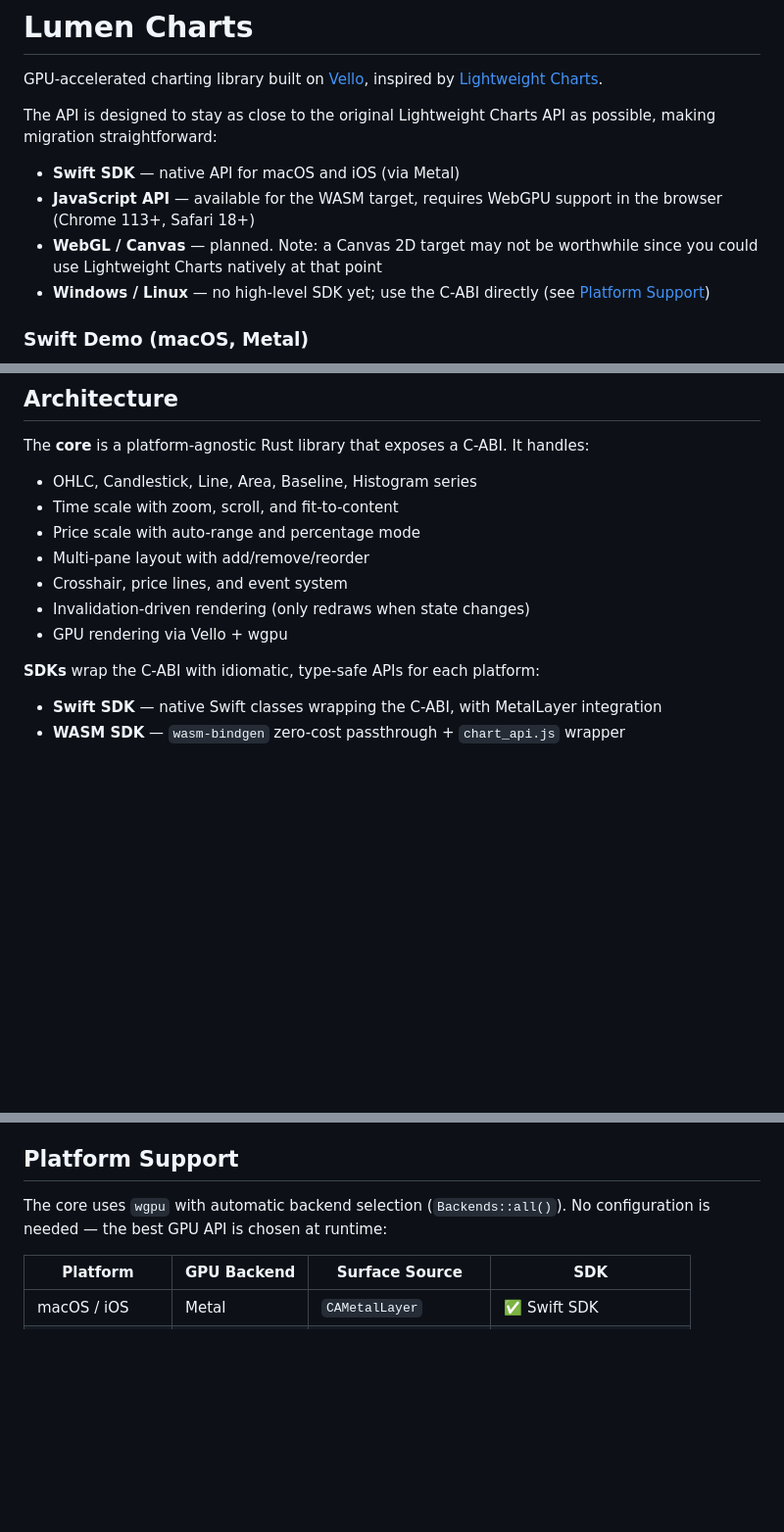
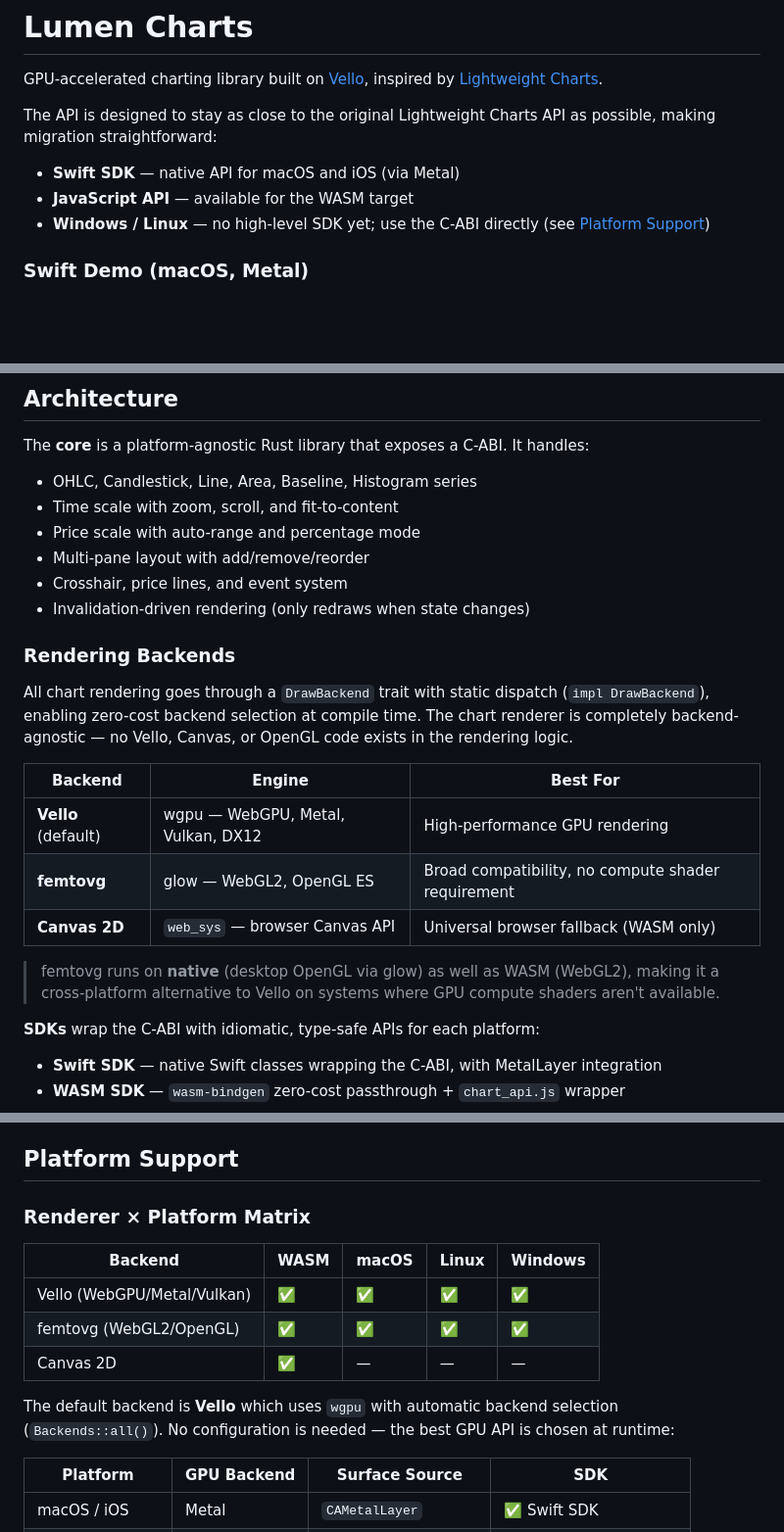
Before and after one commit to jagtesh/lumen-charts, a Markdown page: README.md, 3 parts joined by grey strips. Shown at 98% size. GitHub-like rendering; blank space fills up the shorter version.

Commit message:
docs: add multi-renderer architecture and platform matrix to README

```diff
--- a/README.md
+++ b/README.md
@@ -6,10 +6,7 @@ The API is designed to stay as close to the original Lightweight Charts API as
 possible, making migration straightforward:
 
 - **Swift SDK** — native API for macOS and iOS (via Metal)
-- **JavaScript API** — available for the WASM target, requires WebGPU support in
-  the browser (Chrome 113+, Safari 18+)
-- **WebGL / Canvas** — planned. Note: a Canvas 2D target may not be worthwhile
-  since you could use Lightweight Charts natively at that point
+- **JavaScript API** — available for the WASM target
 - **Windows / Linux** — no high-level SDK yet; use the C-ABI directly
   (see [Platform Support](#platform-support))
 
@@ -141,7 +138,23 @@ The **core** is a platform-agnostic Rust library that exposes a C-ABI. It handle
 - Multi-pane layout with add/remove/reorder
 - Crosshair, price lines, and event system
 - Invalidation-driven rendering (only redraws when state changes)
-- GPU rendering via Vello + wgpu
+
+### Rendering Backends
+
+All chart rendering goes through a `DrawBackend` trait with static dispatch
+(`impl DrawBackend`), enabling zero-cost backend selection at compile time.
+The chart renderer is completely backend-agnostic — no Vello, Canvas, or OpenGL
+code exists in the rendering logic.
+
+| Backend | Engine | Best For |
+|---|---|---|
+| **Vello** (default) | wgpu — WebGPU, Metal, Vulkan, DX12 | High-performance GPU rendering |
+| **femtovg** | glow — WebGL2, OpenGL ES | Broad compatibility, no compute shader requirement |
+| **Canvas 2D** | `web_sys` — browser Canvas API | Universal browser fallback (WASM only) |
+
+> femtovg runs on **native** (desktop OpenGL via glow) as well as WASM (WebGL2),
+> making it a cross-platform alternative to Vello on systems where GPU compute
+> shaders aren't available.
 
 **SDKs** wrap the C-ABI with idiomatic, type-safe APIs for each platform:
 - **Swift SDK** — native Swift classes wrapping the C-ABI, with MetalLayer integration
@@ -228,8 +241,17 @@ Both the Swift and WASM demos support:
 
 ## Platform Support
 
-The core uses `wgpu` with automatic backend selection (`Backends::all()`). No
-configuration is needed — the best GPU API is chosen at runtime:
+### Renderer × Platform Matrix
+
+| Backend | WASM | macOS | Linux | Windows |
+|---|---|---|---|---|
+| Vello (WebGPU/Metal/Vulkan) | ✅ | ✅ | ✅ | ✅ |
+| femtovg (WebGL2/OpenGL) | ✅ | ✅ | ✅ | ✅ |
+| Canvas 2D | ✅ | — | — | — |
+
+The default backend is **Vello** which uses `wgpu` with automatic backend
+selection (`Backends::all()`). No configuration is needed — the best GPU API
+is chosen at runtime:
 
 | Platform       | GPU Backend | Surface Source           | SDK                        |
 |----------------|-------------|--------------------------|----------------------------|
```
